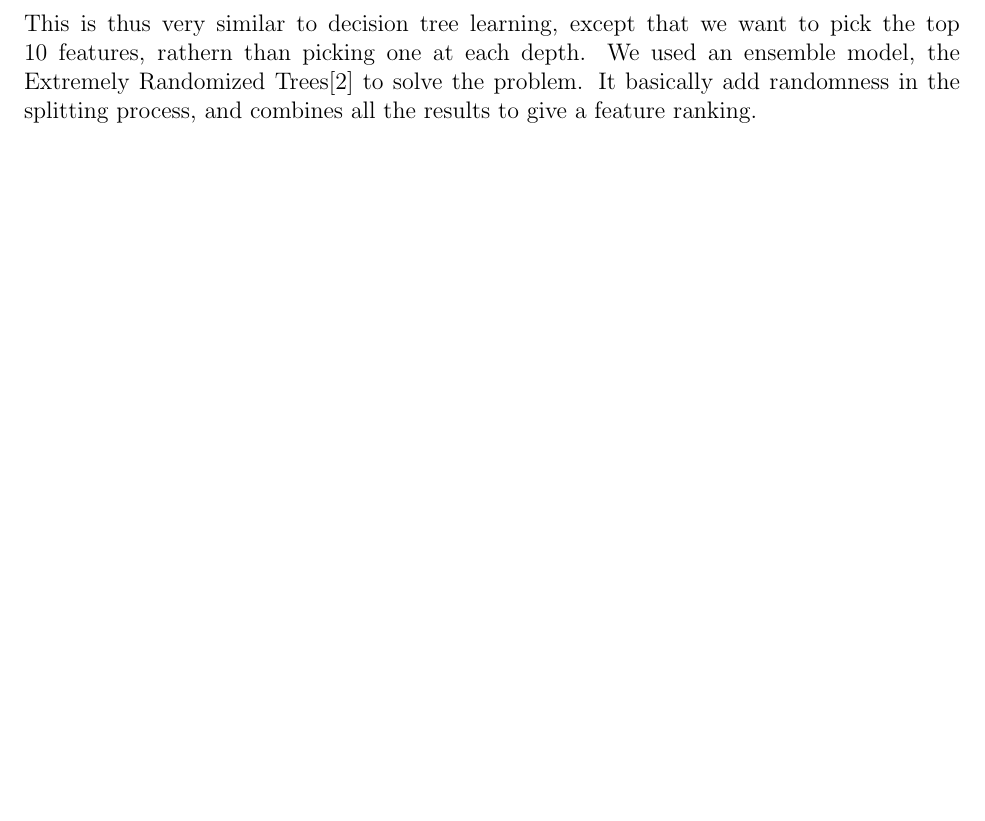
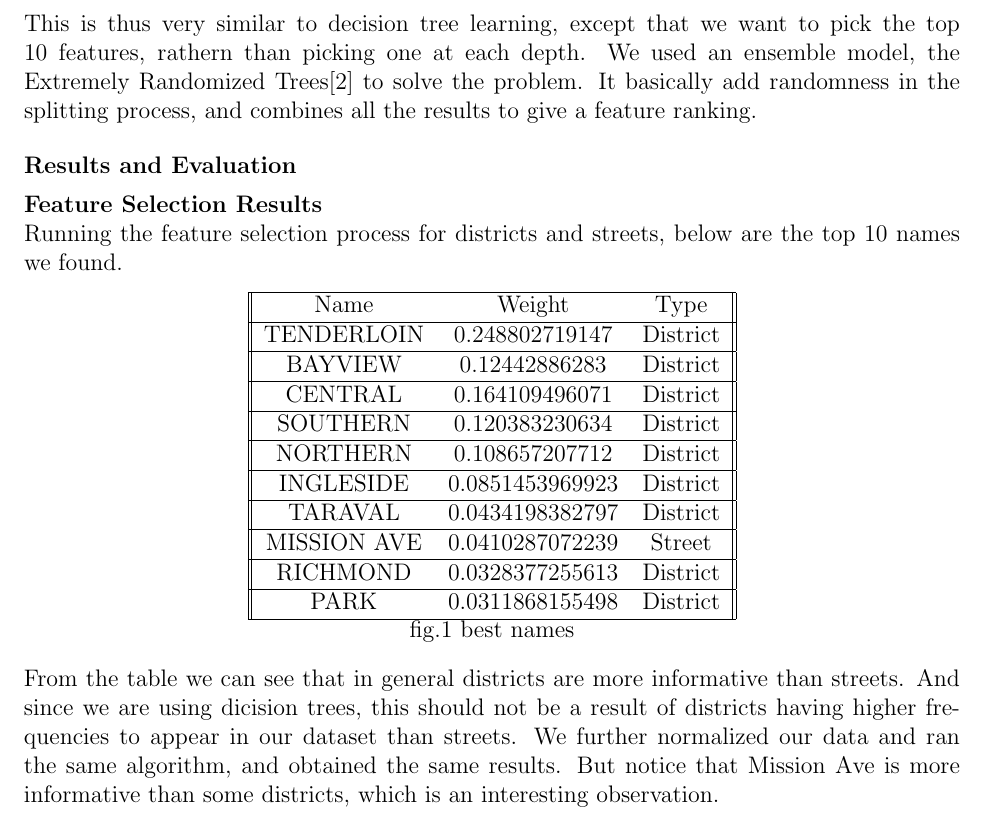
Before and after one commit to hyz331/CrimeClassification, a LaTeX document (report/report.tex): part of page 2 of 2, cut so that both start at the same text, the shorter picture padded with empty space. Compiled offline with pdfLaTeX.

Commit message:
More on report...

```diff
--- a/report/report.tex
+++ b/report/report.tex
@@ -69,8 +69,41 @@ To address this issue, we want to filter out districts and streets that are not
 	S^* = argmax_{S \subset W} \sum_i^N log(p(x_i|S)) p(S)
 \end{align*}
 This is thus very similar to decision tree learning, except that we want to pick the top 10 features, rathern than picking one at each depth. We used an ensemble model, the Extremely Randomized Trees[2] to solve the problem. It basically add randomness in the splitting process, and combines all the results to give a feature ranking.
+\end{p3}
 
-\end{p3}
+\begin{p4}{}
+\item{\textbf{Feature Selection Results}\\}
+Running the feature selection process for districts and streets, below are the top 10 names we found.
+\begin{center}
+	\begin{tabular}{||c c c||}
+		\hline
+	   	Name & Weight & Type\\
+		\hline
+		TENDERLOIN & 0.248802719147 & District\\
+		\hline
+		BAYVIEW  & 0.12442886283 & District\\
+		\hline
+		CENTRAL  & 0.164109496071 & District\\
+		\hline
+		SOUTHERN & 0.120383230634 & District\\
+		\hline
+		NORTHERN & 0.108657207712 & District\\
+		\hline
+		INGLESIDE & 0.0851453969923 & District\\
+		\hline
+		TARAVAL & 0.0434198382797 & District\\
+		\hline
+		MISSION AVE & 0.0410287072239 & Street\\
+		\hline
+		RICHMOND & 0.0328377255613 & District\\
+		\hline
+		PARK & 0.0311868155498 & District\\
+		\hline
+	\end{tabular}
+	{\\fig.1 best names}
+\end{center}
+From the table we can see that in general districts are more informative than streets. And since we are using dicision trees, this should not be a result of districts having higher frequencies to appear in our dataset than streets. We further normalized our data and ran the same algorithm, and obtained the same results. But notice that Mission Ave is more informative than some districts, which is an interesting observation.
+\end{p4}
 
 % --------------------------------------------------------------
 %     You don't have to mess with anything below this line.
```
